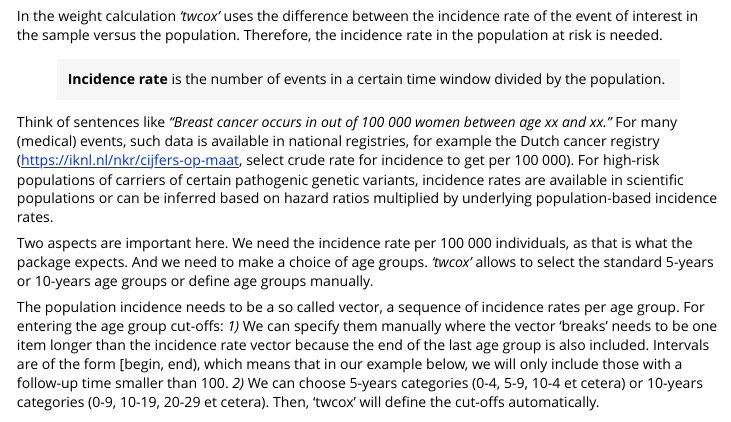
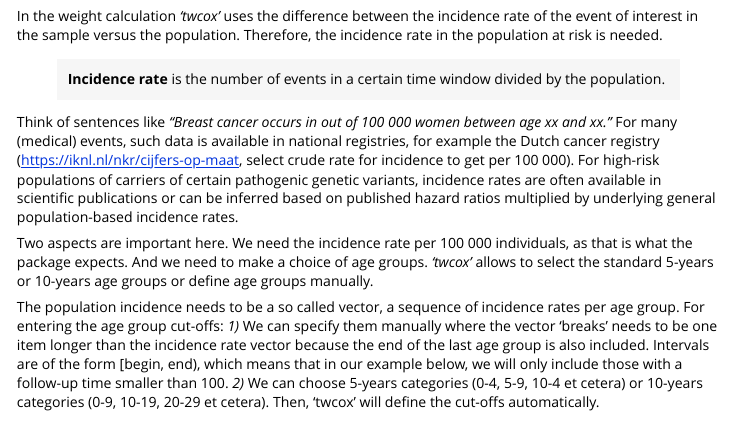
Before and after one commit to vharntzen/wcox, an R Markdown document (vignettes/Tutorial_toy_data.Rmd): the page in a window 1100 px wide, from 1420 px down. Rendered offline with R 4.5, knitr and Pandoc, with nearby package versions; some code elsewhere in the file could not run offline; common packages that the code uses without loading them are loaded.

Commit message:
Clarified section about the underlying population.

```diff
--- a/vignettes/Tutorial_toy_data.Rmd
+++ b/vignettes/Tutorial_toy_data.Rmd
@@ -77,7 +77,7 @@ In the weight calculation *'twcox'* uses the difference between the incidence ra
 
 >**Incidence rate** is the number of events in a certain time window divided by the population.
 
-Think of sentences like *"Breast cancer occurs in <incidence rate> out of 100 000 women between age xx and xx."* For many (medical) events, such data is available in national registries, for example the Dutch cancer registry (https://iknl.nl/nkr/cijfers-op-maat, select crude rate for incidence to get per 100 000). For high-risk populations of carriers of certain pathogenic genetic variants, incidence rates are available in scientific populations or can be inferred based on hazard ratios multiplied by underlying population-based incidence rates.
+Think of sentences like *"Breast cancer occurs in <incidence rate> out of 100 000 women between age xx and xx."* For many (medical) events, such data is available in national registries, for example the Dutch cancer registry (https://iknl.nl/nkr/cijfers-op-maat, select crude rate for incidence to get per 100 000). For high-risk populations of carriers of certain pathogenic genetic variants, incidence rates are often available in scientific publications or can be inferred based on published hazard ratios multiplied by underlying general population-based incidence rates.
 
 Two aspects are important here. We need the incidence rate per 100 000 individuals, as that is what the package expects. And we need to make a choice of age groups. *'twcox'* allows to select the standard 5-years or 10-years age groups or define age groups manually.
 
```
